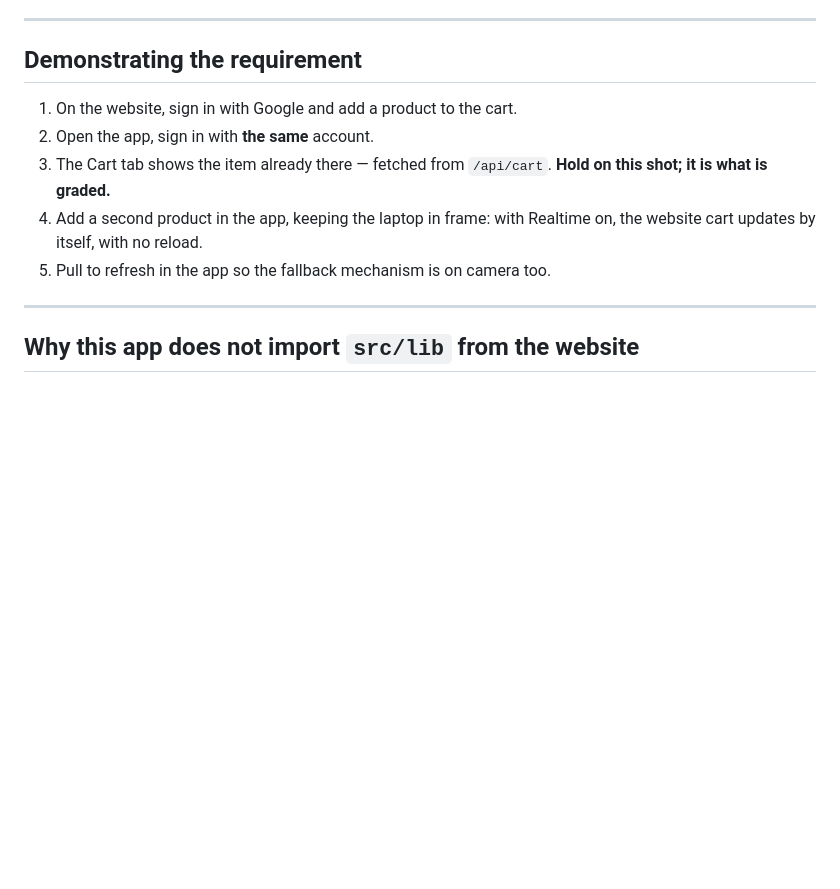
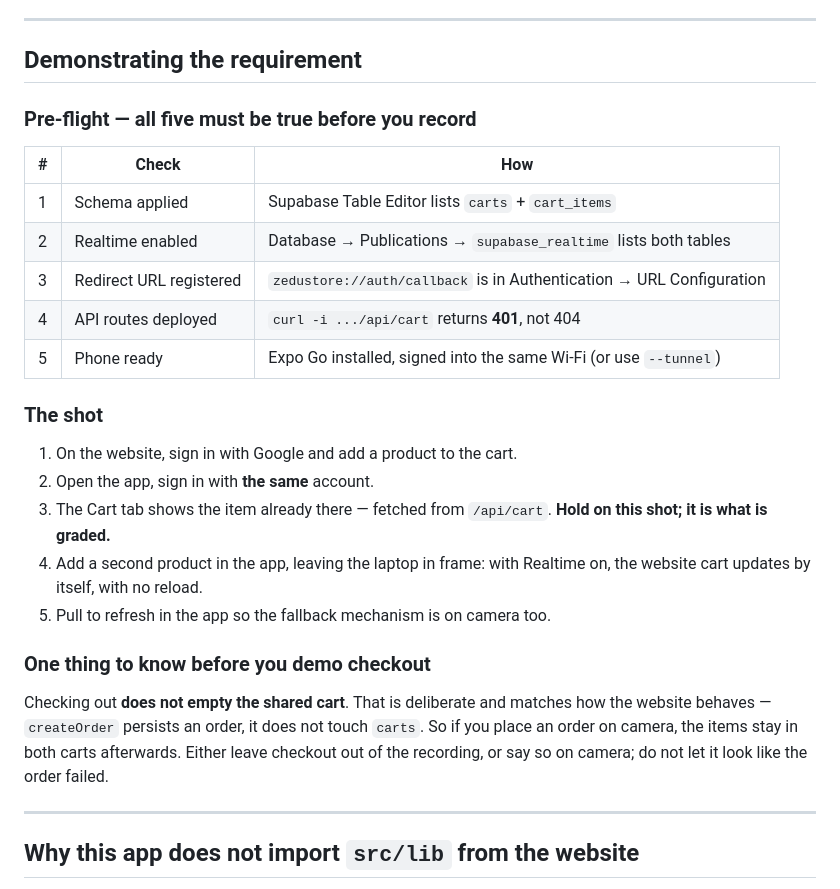
Before and after one commit to maxodicch-svg/hng-shoprite, a Markdown page: apps/mobile/README.md, the part around the change. Drawn GitHub-style; blank space fills up the shorter version.

Commit message:
docs(mobile): add a pre-flight checklist and the checkout caveat to the demo steps

```diff
--- a/apps/mobile/README.md
+++ b/apps/mobile/README.md
@@ -124,13 +124,33 @@ dependency) or an EAS build — Expo Go shows its own icon.
 
 ## Demonstrating the requirement
 
+### Pre-flight — all five must be true before you record
+
+| # | Check | How |
+| --- | --- | --- |
+| 1 | Schema applied | Supabase Table Editor lists `carts` + `cart_items` |
+| 2 | Realtime enabled | Database → Publications → `supabase_realtime` lists both tables |
+| 3 | Redirect URL registered | `zedustore://auth/callback` is in Authentication → URL Configuration |
+| 4 | API routes deployed | `curl -i .../api/cart` returns **401**, not 404 |
+| 5 | Phone ready | Expo Go installed, signed into the same Wi-Fi (or use `--tunnel`) |
+
+### The shot
+
 1. On the website, sign in with Google and add a product to the cart.
 2. Open the app, sign in with **the same** account.
 3. The Cart tab shows the item already there — fetched from `/api/cart`.
    **Hold on this shot; it is what is graded.**
-4. Add a second product in the app, keeping the laptop in frame: with Realtime
+4. Add a second product in the app, leaving the laptop in frame: with Realtime
    on, the website cart updates by itself, with no reload.
 5. Pull to refresh in the app so the fallback mechanism is on camera too.
+
+### One thing to know before you demo checkout
+
+Checking out **does not empty the shared cart**. That is deliberate and matches
+how the website behaves — `createOrder` persists an order, it does not touch
+`carts`. So if you place an order on camera, the items stay in both carts
+afterwards. Either leave checkout out of the recording, or say so on camera;
+do not let it look like the order failed.
 
 ---
 
```
